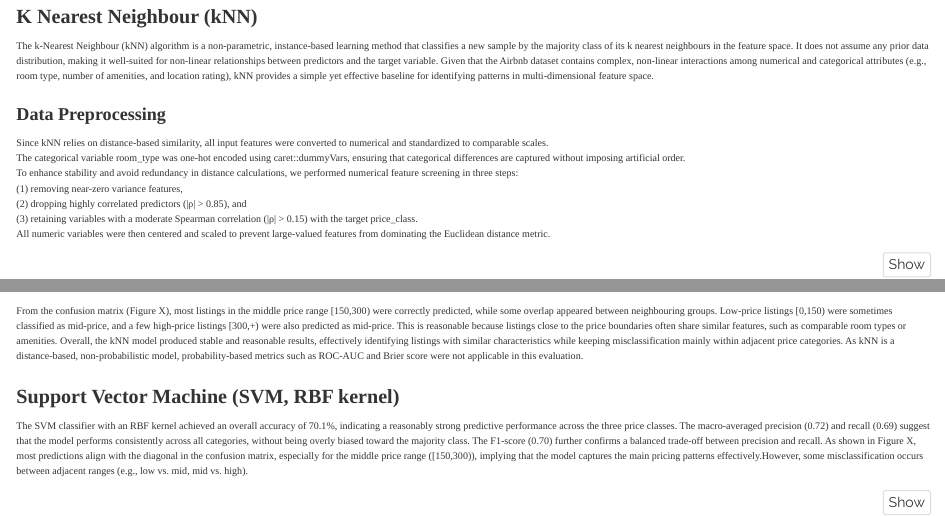
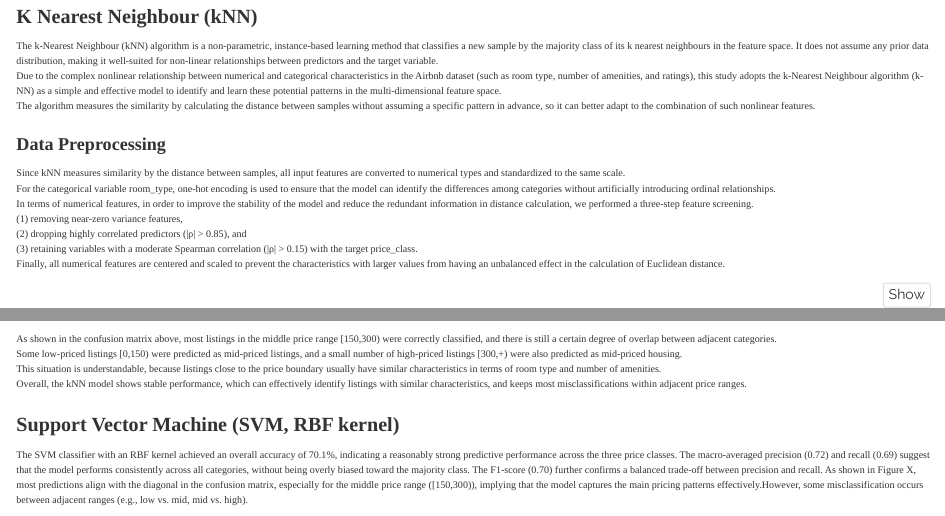
Before and after one commit to aimermidi/5003as, an R Markdown document (final.rmd): the page in a window 1100 px wide, from 8620 px down, and a second part further down, joined at a grey line. Rendered offline with R 4.5, knitr and Pandoc, with nearby package versions; some code elsewhere in the file could not run offline.

Commit message:
knn final version

````diff
--- a/final.rmd
+++ b/final.rmd
@@ -988,16 +988,17 @@ Then we got the result of LDA with a visualized plot, which shows the relation b
 
 ## K Nearest Neighbour (kNN)
 The k-Nearest Neighbour (kNN) algorithm is a non-parametric, instance-based learning method that classifies a new sample by the majority class of its k nearest neighbours in the feature space. It does not assume any prior data distribution, making it well-suited for non-linear relationships between predictors and the target variable.
-Given that the Airbnb dataset contains complex, non-linear interactions among numerical and categorical attributes (e.g., room type, number of amenities, and location rating), kNN provides a simple yet effective baseline for identifying patterns in multi-dimensional feature space.
+Due to the complex nonlinear relationship between numerical and categorical characteristics in the Airbnb dataset (such as room type, number of amenities, and ratings), this study adopts the k-Nearest Neighbour algorithm (k-NN) as a simple and effective model to identify and learn these potential patterns in the multi-dimensional feature space.
+The algorithm measures the similarity by calculating the distance between samples without assuming a specific pattern in advance, so it can better adapt to the combination of such nonlinear features.
 
 ### Data Preprocessing
-Since kNN relies on distance-based similarity, all input features were converted to numerical and standardized to comparable scales.
-The categorical variable room_type was one-hot encoded using caret::dummyVars, ensuring that categorical differences are captured without imposing artificial order.
-To enhance stability and avoid redundancy in distance calculations, we performed numerical feature screening in three steps:
+Since kNN measures similarity by the distance between samples, all input features are converted to numerical types and standardized to the same scale.
+For the categorical variable room_type, one-hot encoding is used to ensure that the model can identify the differences among categories without artificially introducing ordinal relationships.
+In terms of numerical features, in order to improve the stability of the model and reduce the redundant information in distance calculation, we performed a three-step feature screening.
 (1) removing near-zero variance features,
 (2) dropping highly correlated predictors (|ρ| > 0.85), and
 (3) retaining variables with a moderate Spearman correlation (|ρ| > 0.15) with the target price_class.
-All numeric variables were then centered and scaled to prevent large-valued features from dominating the Euclidean distance metric.
+Finally, all numerical features are centered and scaled to prevent the characteristics with larger values from having an unbalanced effect in the calculation of Euclidean distance.
 
 ```{r}
 library(caret)
@@ -1500,11 +1501,10 @@ ggplot(cm_table, aes(x = Reference, y = Prediction, fill = Freq)) +
   )
 ```
 
-From the confusion matrix (Figure X), most listings in the middle price range [150,300) were correctly predicted, while some overlap appeared between neighbouring groups.
-Low-price listings [0,150) were sometimes classified as mid-price, and a few high-price listings [300,+) were also predicted as mid-price.
-This is reasonable because listings close to the price boundaries often share similar features, such as comparable room types or amenities.
-Overall, the kNN model produced stable and reasonable results, effectively identifying listings with similar characteristics while keeping misclassification mainly within adjacent price categories.
-As kNN is a distance-based, non-probabilistic model, probability-based metrics such as ROC-AUC and Brier score were not applicable in this evaluation.
+As shown in the confusion matrix above, most listings in the middle price range [150,300) were correctly classified, and there is still a certain degree of overlap between adjacent categories.
+Some low-priced listings [0,150) were predicted as mid-priced listings, and a small number of high-priced listings [300,+) were also predicted as mid-priced housing.
+This situation is understandable, because listings close to the price boundary usually have similar characteristics in terms of room type and number of amenities.
+Overall, the kNN model shows stable performance, which can effectively identify listings with similar characteristics, and keeps most misclassifications within adjacent price ranges.
 
 ## Support Vector Machine (SVM, RBF kernel)
 The SVM classifier with an RBF kernel achieved an overall accuracy of 70.1%, indicating a reasonably strong predictive performance across the three price classes. The macro-averaged precision (0.72) and recall (0.69) suggest that the model performs consistently across all categories, without being overly biased toward the majority class. The F1-score (0.70) further confirms a balanced trade-off between precision and recall. As shown in Figure X, most predictions align with the diagonal in the confusion matrix, especially for the middle price range ([150,300)), implying that the model captures the main pricing patterns effectively.However, some misclassification occurs between adjacent ranges (e.g., low vs. mid, mid vs. high).
````
Also changed, not shown: final.rmd (6 more changed lines).
